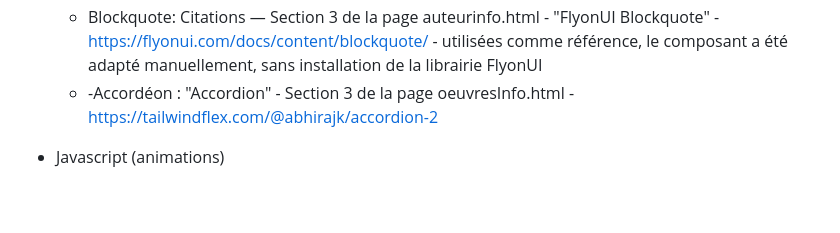
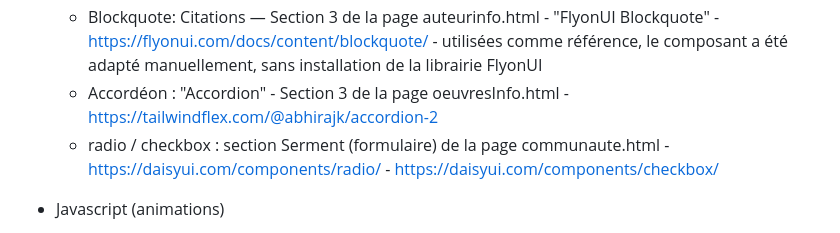
Before and after one commit to lanteqra/TP3_AntequeraLuis, a Markdown page: README.md, the part around one of its changes. Rendered like a GitHub page; blank space fills up the shorter version.

Commit message:
docs(readme): documenter les composants DaisyUI Radio et Checkbox

```diff
--- a/README.md
+++ b/README.md
@@ -38,7 +38,8 @@ Comme le sujet était libre, j'ai choisi de faire un site web dédie à l'un de
   - Barre de navigation : "Simple Responsive Navigation Bar" - https://www.creative-tim.com/twcomponents/component/simple-responsive-navigation-bar
   - Carousel : Section 2 de la page index.html - hero de la page auteurinfo.html"Full-bleed carousel" https://daisyui.com/components/carousel/?lang=es#full-bleed-carousel
   - Blockquote: Citations — Section 3 de la page auteurinfo.html - "FlyonUI Blockquote" - https://flyonui.com/docs/content/blockquote/ - utilisées comme référence, le composant a été adapté manuellement, sans installation de la librairie FlyonUI
-  - -Accordéon : "Accordion" - Section 3 de la page oeuvresInfo.html - https://tailwindflex.com/@abhirajk/accordion-2
+  - Accordéon : "Accordion" - Section 3 de la page oeuvresInfo.html - https://tailwindflex.com/@abhirajk/accordion-2
+  - radio / checkbox : section Serment (formulaire) de la page communaute.html - https://daisyui.com/components/radio/    -    https://daisyui.com/components/checkbox/
 
 - Javascript (animations)
   - Animation Js :
```
Also changed, not shown: other parts of README.md (+1 -1 lines).
